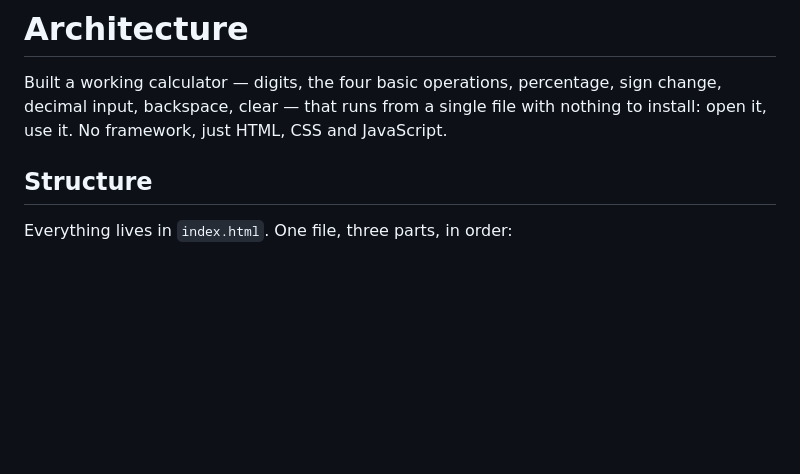
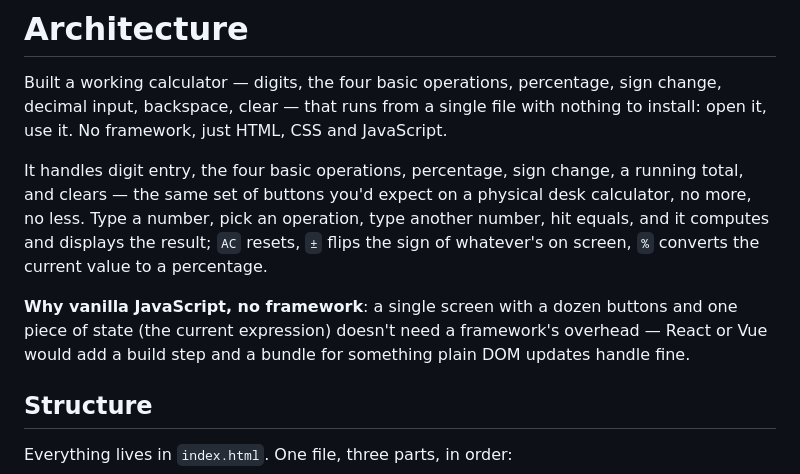
Before and after one commit to PresidenteOG/Calculadora-template, a Markdown page: ARCHITECTURE.md, the part around the change. Rendered like a GitHub page; blank space fills up the shorter version.

```diff
--- a/ARCHITECTURE.md
+++ b/ARCHITECTURE.md
@@ -3,6 +3,16 @@
 Built a working calculator — digits, the four basic operations, percentage, sign change, decimal
 input, backspace, clear — that runs from a single file with nothing to install: open it, use it.
 No framework, just HTML, CSS and JavaScript.
+
+It handles digit entry, the four basic operations, percentage, sign change, a running total, and
+clears — the same set of buttons you'd expect on a physical desk calculator, no more, no less.
+Type a number, pick an operation, type another number, hit equals, and it computes and displays
+the result; `AC` resets, `±` flips the sign of whatever's on screen, `%` converts the current value
+to a percentage.
+
+**Why vanilla JavaScript, no framework**: a single screen with a dozen buttons and one piece of
+state (the current expression) doesn't need a framework's overhead — React or Vue would add a
+build step and a bundle for something plain DOM updates handle fine.
 
 ## Structure
 
```
Also changed, not shown: README.md (+12 -0 lines), docs/screenshot.png (added), 1 other file.
